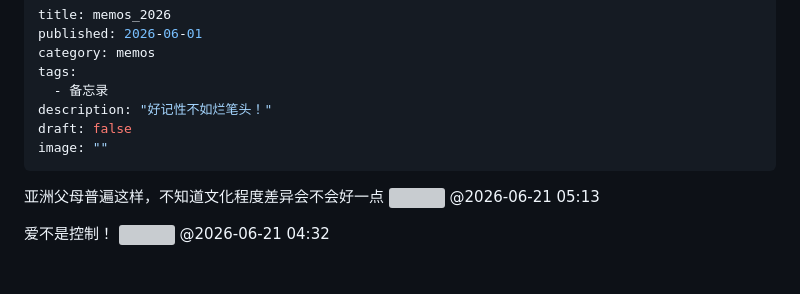
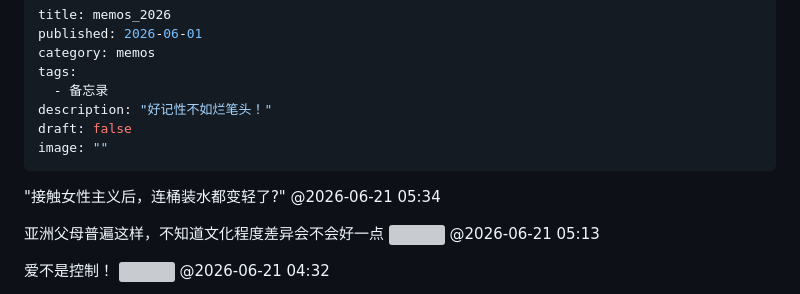
Before and after one commit to jacktom12/shuoshuo, a Markdown page: memos_2026.md, the part around the change. Drawn GitHub-style; blank space fills up the shorter version; grey boxes are pictures that could not be loaded.

Commit message:
发布新说说 @2026-06-21 05:34

```diff
--- a/memos_2026.md
+++ b/memos_2026.md
@@ -8,6 +8,9 @@ description: "好记性不如烂笔头！"
 draft: false
 image: ""
 ---
+
+"接触女性主义后，连桶装水都变轻了?"
+@2026-06-21 05:34
 
 亚洲父母普遍这样，不知道文化程度差异会不会好一点
 ![](https://images.weserv.nl/?url=https%3A%2F%2Fraw.githubusercontent.com%2Fjacktom12%2Fblogpic3%2Fmain%2F1781990030681_322.jpeg&n=-1)
```
